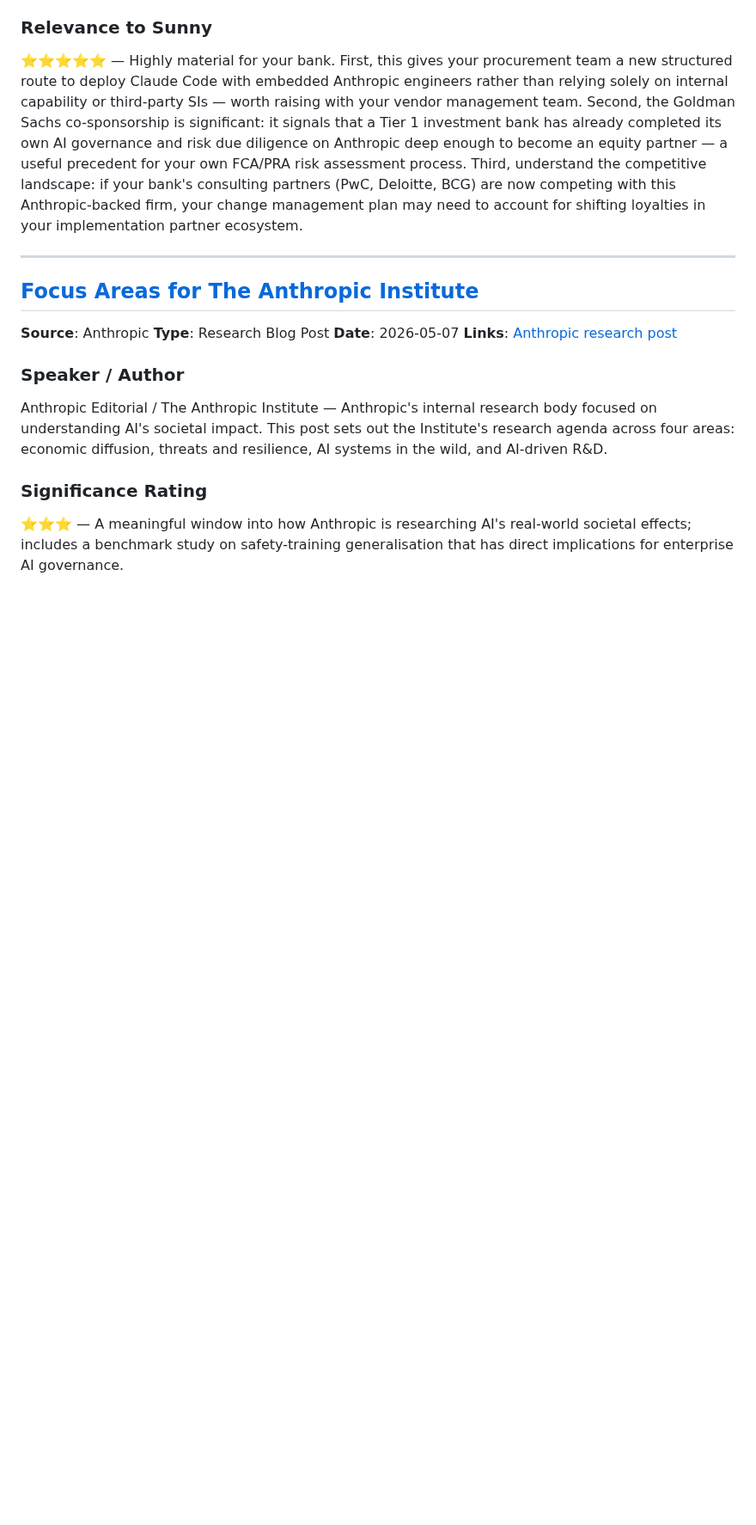
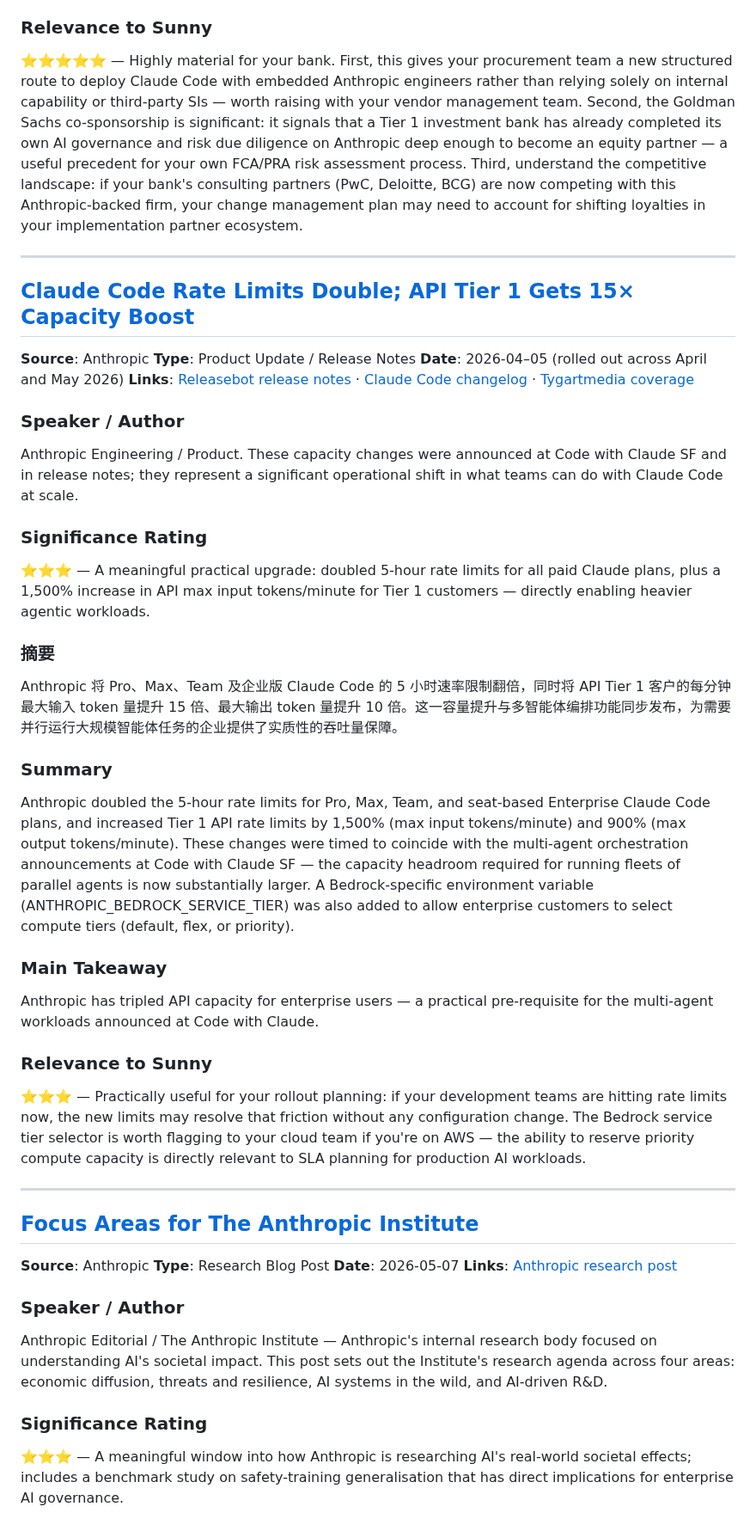
Before and after one commit to Sunnylittlehand/ClaudeCode, a Markdown page: anthropic-research/sessions-2026-05-24.md, the part around the change. Shown at 86% size. GitHub-like rendering; blank space fills up the shorter version.

Commit message:
Add item Claude Code Rate Limits Double API Tier 1 capacity to report 2026-05-24

```diff
--- a/anthropic-research/sessions-2026-05-24.md
+++ b/anthropic-research/sessions-2026-05-24.md
@@ -31,6 +31,32 @@ Anthropic is no longer just an API vendor — it is now an enterprise services i
 
 ### Relevance to Sunny
 ⭐⭐⭐⭐⭐ — Highly material for your bank. First, this gives your procurement team a new structured route to deploy Claude Code with embedded Anthropic engineers rather than relying solely on internal capability or third-party SIs — worth raising with your vendor management team. Second, the Goldman Sachs co-sponsorship is significant: it signals that a Tier 1 investment bank has already completed its own AI governance and risk due diligence on Anthropic deep enough to become an equity partner — a useful precedent for your own FCA/PRA risk assessment process. Third, understand the competitive landscape: if your bank's consulting partners (PwC, Deloitte, BCG) are now competing with this Anthropic-backed firm, your change management plan may need to account for shifting loyalties in your implementation partner ecosystem.
+
+---
+
+## [Claude Code Rate Limits Double; API Tier 1 Gets 15× Capacity Boost](https://releasebot.io/updates/anthropic/claude-code)
+**Source**: Anthropic
+**Type**: Product Update / Release Notes
+**Date**: 2026-04–05 (rolled out across April and May 2026)
+**Links**: [Releasebot release notes](https://releasebot.io/updates/anthropic/claude-code) · [Claude Code changelog](https://code.claude.com/docs/en/changelog) · [Tygartmedia coverage](https://tygartmedia.com/claude-updates-april-2026/)
+
+### Speaker / Author
+Anthropic Engineering / Product. These capacity changes were announced at Code with Claude SF and in release notes; they represent a significant operational shift in what teams can do with Claude Code at scale.
+
+### Significance Rating
+⭐⭐⭐ — A meaningful practical upgrade: doubled 5-hour rate limits for all paid Claude plans, plus a 1,500% increase in API max input tokens/minute for Tier 1 customers — directly enabling heavier agentic workloads.
+
+### 摘要
+Anthropic 将 Pro、Max、Team 及企业版 Claude Code 的 5 小时速率限制翻倍，同时将 API Tier 1 客户的每分钟最大输入 token 量提升 15 倍、最大输出 token 量提升 10 倍。这一容量提升与多智能体编排功能同步发布，为需要并行运行大规模智能体任务的企业提供了实质性的吞吐量保障。
+
+### Summary
+Anthropic doubled the 5-hour rate limits for Pro, Max, Team, and seat-based Enterprise Claude Code plans, and increased Tier 1 API rate limits by 1,500% (max input tokens/minute) and 900% (max output tokens/minute). These changes were timed to coincide with the multi-agent orchestration announcements at Code with Claude SF — the capacity headroom required for running fleets of parallel agents is now substantially larger. A Bedrock-specific environment variable (ANTHROPIC_BEDROCK_SERVICE_TIER) was also added to allow enterprise customers to select compute tiers (default, flex, or priority).
+
+### Main Takeaway
+Anthropic has tripled API capacity for enterprise users — a practical pre-requisite for the multi-agent workloads announced at Code with Claude.
+
+### Relevance to Sunny
+⭐⭐⭐ — Practically useful for your rollout planning: if your development teams are hitting rate limits now, the new limits may resolve that friction without any configuration change. The Bedrock service tier selector is worth flagging to your cloud team if you're on AWS — the ability to reserve priority compute capacity is directly relevant to SLA planning for production AI workloads.
 
 ---
 
```
